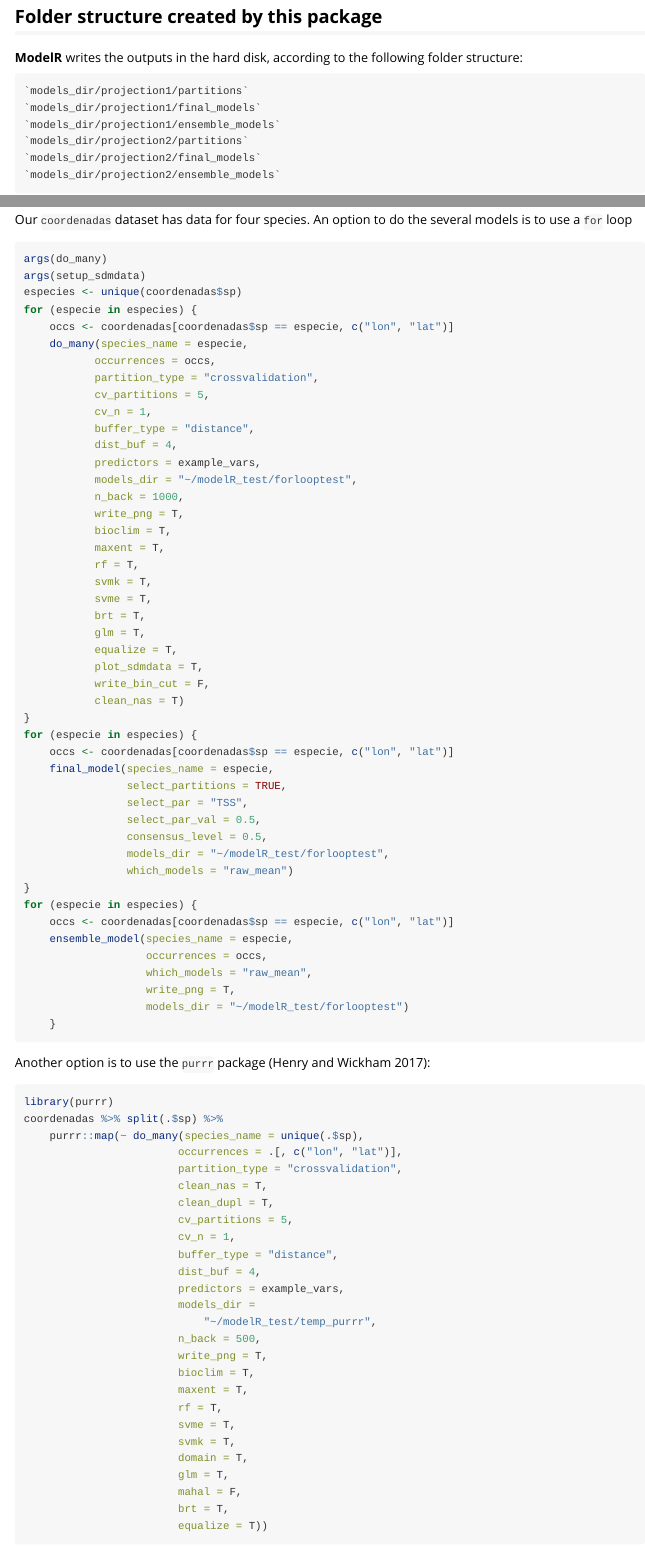
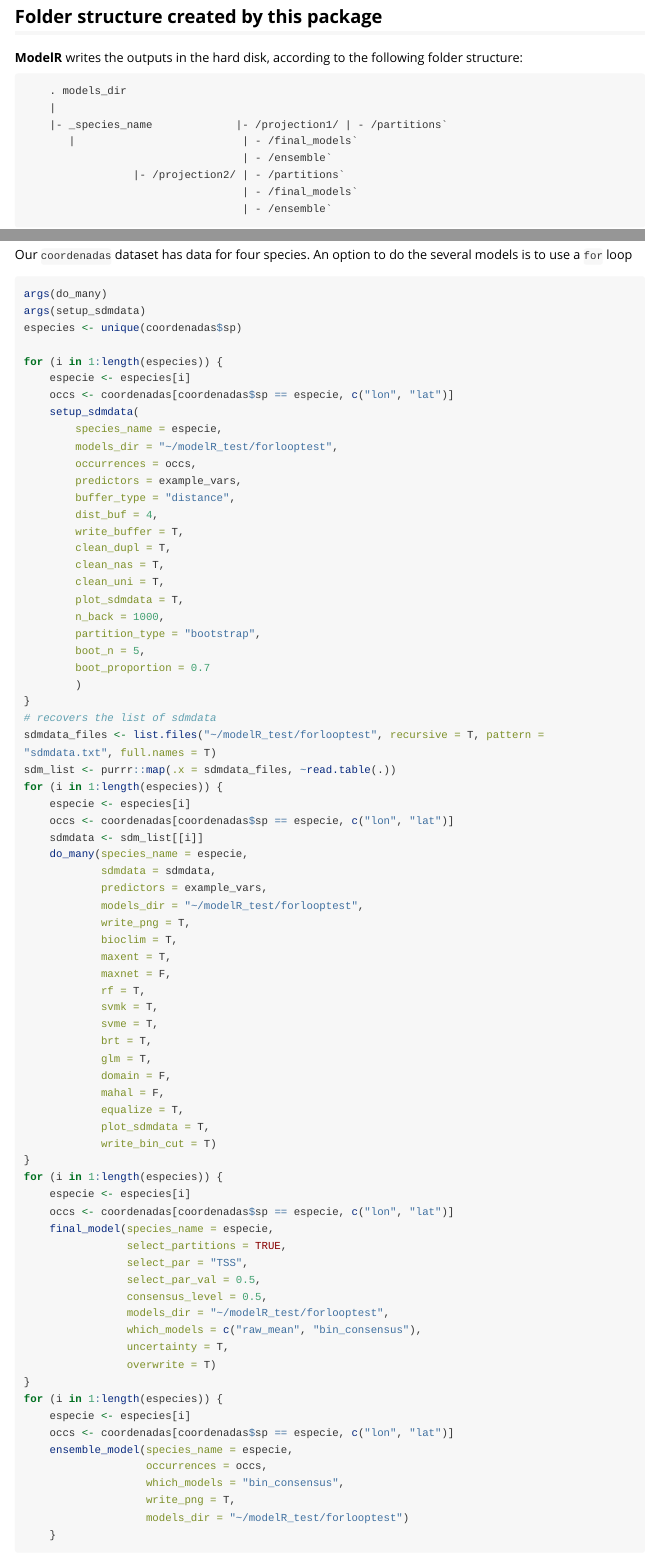
Before and after one commit to Model-R/modleR, an R Markdown document (vignettes/modleR.Rmd): the page in a window 1100 px wide, from 990 px down, and a second part further down, joined at a grey line. Rendered offline with R 4.5, knitr and Pandoc, with nearby package versions; some code elsewhere in the file could not run offline; a font, style sheet, LaTeX package, included part or bibliography that could not be used is replaced or left out; long lines of code are wrapped.

Commit message:
still renaming...

````diff
--- a/vignettes/modelR.Rmd
+++ b/vignettes/modleR.Rmd
@@ -56,12 +56,16 @@ The workflow consists of mainly three functions that should be used sequentially
 
 __ModelR__ writes the outputs in the hard disk, according to the following folder structure:
 
-    `models_dir/projection1/partitions`
-    `models_dir/projection1/final_models`
-    `models_dir/projection1/ensemble_models`
-    `models_dir/projection2/partitions`
-    `models_dir/projection2/final_models`
-    `models_dir/projection2/ensemble_models`
+```
+    . models_dir
+    |
+    |- _species_name             |- /projection1/ | - /partitions`
+       |                          | - /final_models`
+                                  | - /ensemble`
+                 |- /projection2/ | - /partitions`
+                                  | - /final_models`
+                                  | - /ensemble`
+```
 
 + We define a _partition_ as the individual modeling round that takes part of the data to train the algorithms and the rest of the data to test them.
 + We define the _final models_ as joining together the partitions and obtaining __one model per species per algorithm__.
@@ -397,32 +405,56 @@ An option to do the several models is to use a `for` loop
 args(do_many)
 args(setup_sdmdata)
 especies <- unique(coordenadas$sp)
-for (especie in especies) {
+
+for (i in 1:length(especies)) {
+    especie <- especies[i]
     occs <- coordenadas[coordenadas$sp == especie, c("lon", "lat")]
+    setup_sdmdata(
+        species_name = especie,
+        models_dir = "~/modelR_test/forlooptest",
+        occurrences = occs,
+        predictors = example_vars,
+        buffer_type = "distance",
+        dist_buf = 4,
+        write_buffer = T,
+        clean_dupl = T,
+        clean_nas = T,
+        clean_uni = T,
+        plot_sdmdata = T,
+        n_back = 1000,
+        partition_type = "bootstrap",
+        boot_n = 5,
+        boot_proportion = 0.7
+        )
+}
+# recovers the list of sdmdata
+sdmdata_files <- list.files("~/modelR_test/forlooptest", recursive = T, pattern = "sdmdata.txt", full.names = T)
+sdm_list <- purrr::map(.x = sdmdata_files, ~read.table(.))
+for (i in 1:length(especies)) {
+    especie <- especies[i]
+    occs <- coordenadas[coordenadas$sp == especie, c("lon", "lat")]
+    sdmdata <- sdm_list[[i]]
     do_many(species_name = especie,
-           occurrences = occs,
-           partition_type = "crossvalidation",
-           cv_partitions = 5,
-           cv_n = 1,
-           buffer_type = "distance",
-           dist_buf = 4,
-           predictors = example_vars,
-           models_dir = "~/modelR_test/forlooptest",
-           n_back = 1000,
-           write_png = T,
-           bioclim = T,
-           maxent = T,
-           rf = T,
-           svmk = T,
-           svme = T,
-           brt = T,
-           glm = T,
-           equalize = T,
-           plot_sdmdata = T,
-           write_bin_cut = F,
-           clean_nas = T)
+            sdmdata = sdmdata,
+            predictors = example_vars,
+            models_dir = "~/modelR_test/forlooptest",
+            write_png = T,
+            bioclim = T,
+            maxent = T,
+            maxnet = F,
+            rf = T,
+            svmk = T,
+            svme = T,
+            brt = T,
+            glm = T,
+            domain = F,
+            mahal = F,
+            equalize = T,
+            plot_sdmdata = T,
+            write_bin_cut = T)
 }
-for (especie in especies) {
+for (i in 1:length(especies)) {
+    especie <- especies[i]
     occs <- coordenadas[coordenadas$sp == especie, c("lon", "lat")]
     final_model(species_name = especie,
                 select_partitions = TRUE,
@@ -430,13 +462,16 @@ for (especie in especies) {
                 select_par_val = 0.5,
                 consensus_level = 0.5,
                 models_dir = "~/modelR_test/forlooptest",
-                which_models = "raw_mean")
+                which_models = c("raw_mean", "bin_consensus"),
+                uncertainty = T,
+                overwrite = T)
 }
-for (especie in especies) {
+for (i in 1:length(especies)) {
+    especie <- especies[i]
     occs <- coordenadas[coordenadas$sp == especie, c("lon", "lat")]
     ensemble_model(species_name = especie,
                    occurrences = occs,
-                   which_models = "raw_mean",
+                   which_models = "bin_consensus",
                    write_png = T,
                    models_dir = "~/modelR_test/forlooptest")
     }
````
Also changed, not shown: README.md, vignettes/modleR.bib (renamed from vignettes/ModelR.bib), vignettes/modleR.Rmd (12 more changed lines).
